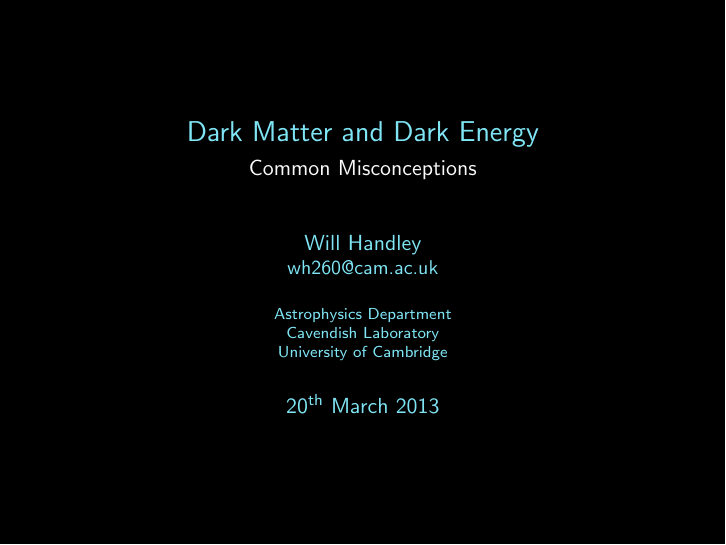
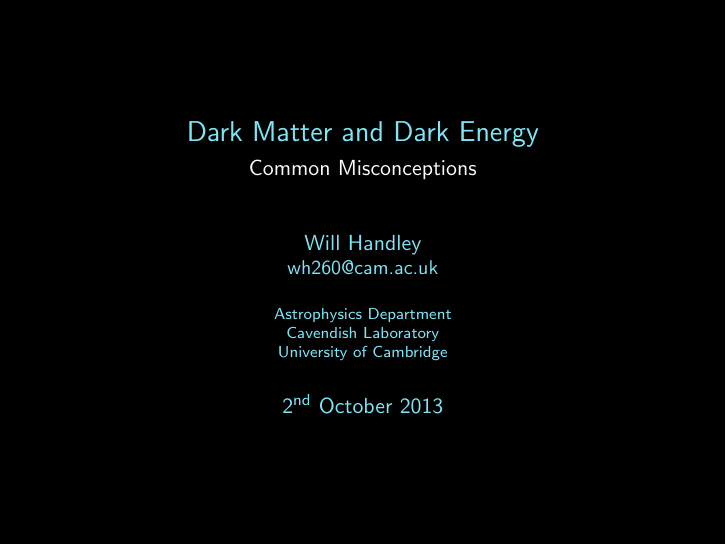
Before and after one commit to williamjameshandley/outreach, LaTeX slides (will_handley.tex): page 2 of 66. Compiled offline with pdfLaTeX.

Commit message:
ioa_dark_matter_2013: correct title-slide date to actual delivery (02.10.13)

```diff
--- a/will_handley.tex
+++ b/will_handley.tex
@@ -3,8 +3,8 @@
 \title[Astrophysics]%(optional, only for long titles)
 {Dark Matter and Dark Energy}
 \subtitle{Common Misconceptions}
-\date[20.03.13] % (optional)
-{20\textsuperscript{th} March 2013}
+\date[02.10.13]
+{2\textsuperscript{nd} October 2013}
 
 % Address
 \input{whaddress.tex}
```
Also changed, not shown: 1 other file.
